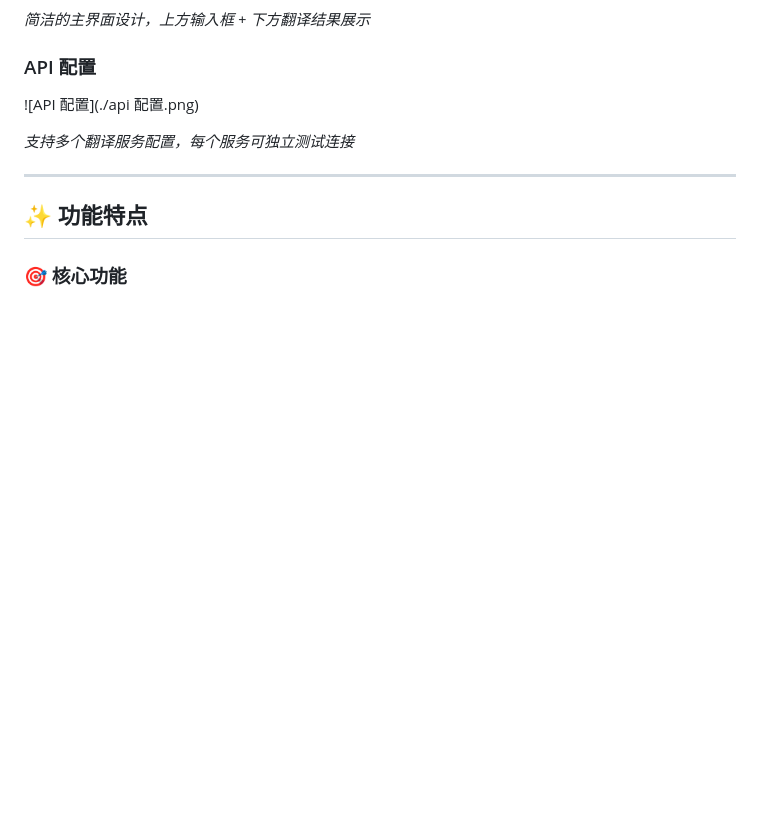
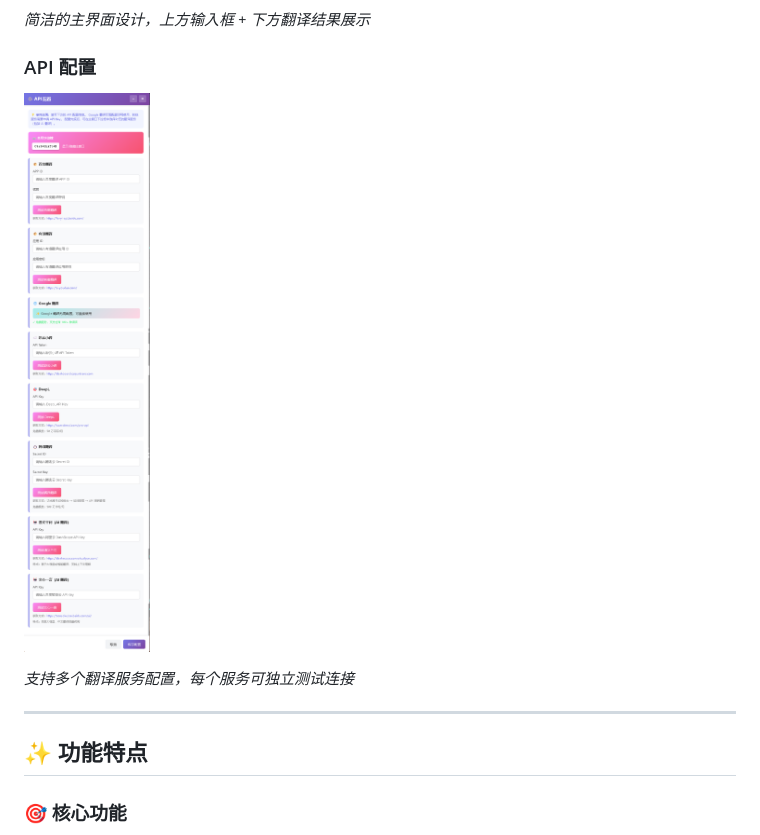
Before and after one commit to Bluecap666/MiniTranslator, a Markdown page: README.md, the part around the change. GitHub-like rendering; blank space fills up the shorter version.

Commit message:
Fix screenshot path for GitHub display

```diff
--- a/README.md
+++ b/README.md
@@ -25,7 +25,7 @@
 
 ### API 配置
 
-![API 配置](./api 配置.png)
+![API 配置](./api配置.png)
 
 *支持多个翻译服务配置，每个服务可独立测试连接*
 
```
